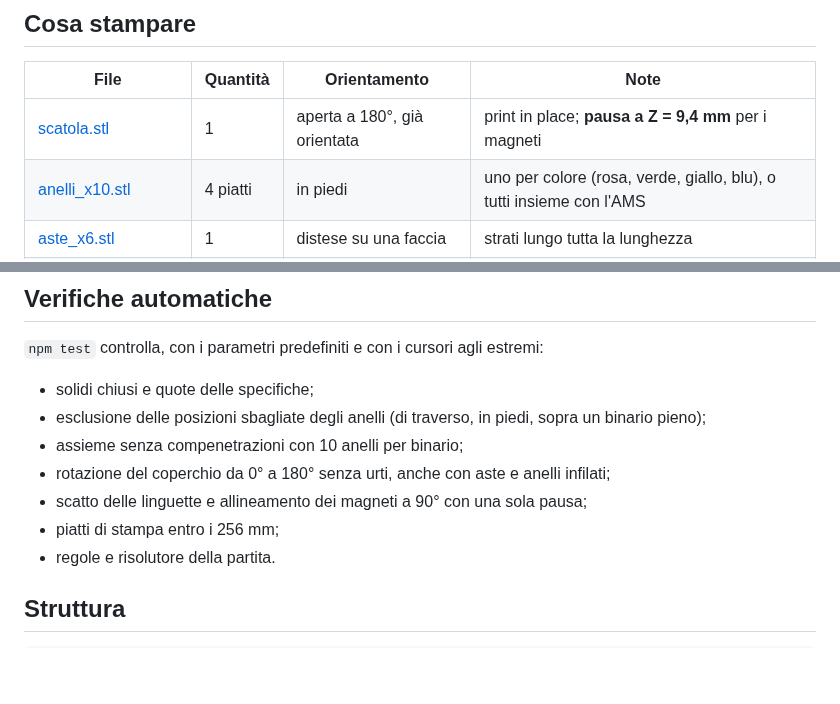
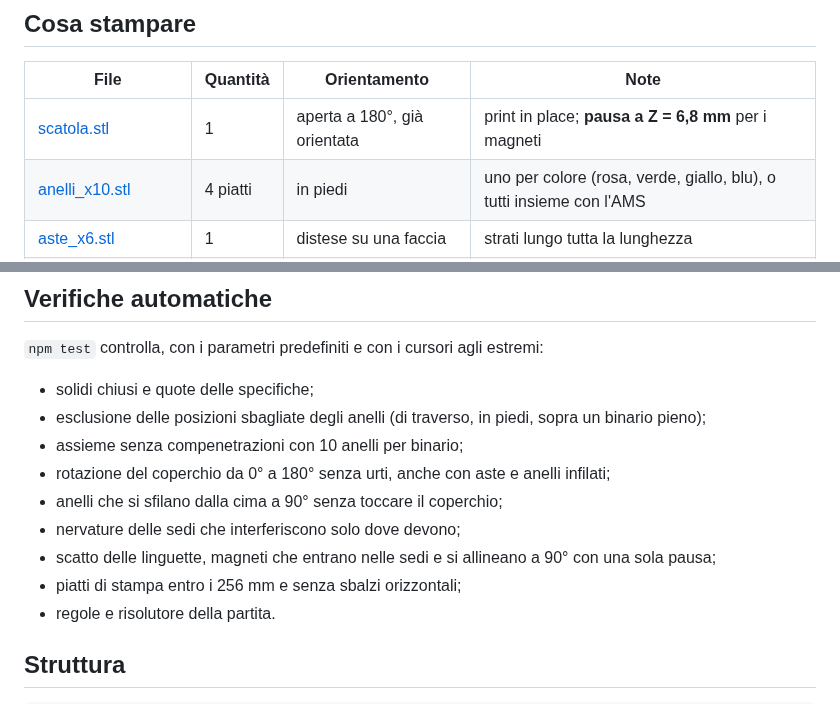
Before and after one commit to Davide6414/Color_toy_fidget_stack, a Markdown page: README.md, 2 parts joined by grey strips. Rendered like a GitHub page; blank space fills up the shorter version.

```diff
--- a/README.md
+++ b/README.md
@@ -28,7 +28,7 @@ riallinea da sola, senza toccarli uno a uno.
 
 | File | Quantità | Orientamento | Note |
 | --- | --- | --- | --- |
-| [scatola.stl](stl/scatola.stl) | 1 | aperta a 180°, già orientata | print in place; **pausa a Z = 9,4 mm** per i magneti |
+| [scatola.stl](stl/scatola.stl) | 1 | aperta a 180°, già orientata | print in place; **pausa a Z = 6,8 mm** per i magneti |
 | [anelli_x10.stl](stl/anelli_x10.stl) | 4 piatti | in piedi | uno per colore (rosa, verde, giallo, blu), o tutti insieme con l'AMS |
 | [aste_x6.stl](stl/aste_x6.stl) | 1 | distese su una faccia | strati lungo tutta la lunghezza |
 | [piatto_di_prova.stl](stl/piatto_di_prova.stl) | 1 | già orientato | da stampare prima, per tarare i giochi |
@@ -84,8 +88,10 @@ STL della cartella `stl/` e per le verifiche.
 - esclusione delle posizioni sbagliate degli anelli (di traverso, in piedi, sopra un binario pieno);
 - assieme senza compenetrazioni con 10 anelli per binario;
 - rotazione del coperchio da 0° a 180° senza urti, anche con aste e anelli infilati;
-- scatto delle linguette e allineamento dei magneti a 90° con una sola pausa;
-- piatti di stampa entro i 256 mm;
+- anelli che si sfilano dalla cima a 90° senza toccare il coperchio;
+- nervature delle sedi che interferiscono solo dove devono;
+- scatto delle linguette, magneti che entrano nelle sedi e si allineano a 90° con una sola pausa;
+- piatti di stampa entro i 256 mm e senza sbalzi orizzontali;
 - regole e risolutore della partita.
 
 ## Struttura
```
Also changed, not shown: other parts of README.md (+9 -5 lines), assets/binari.jpg, assets/chiusa.jpg, assets/piatti.jpg, assets/preview.jpg, 8 other files.
